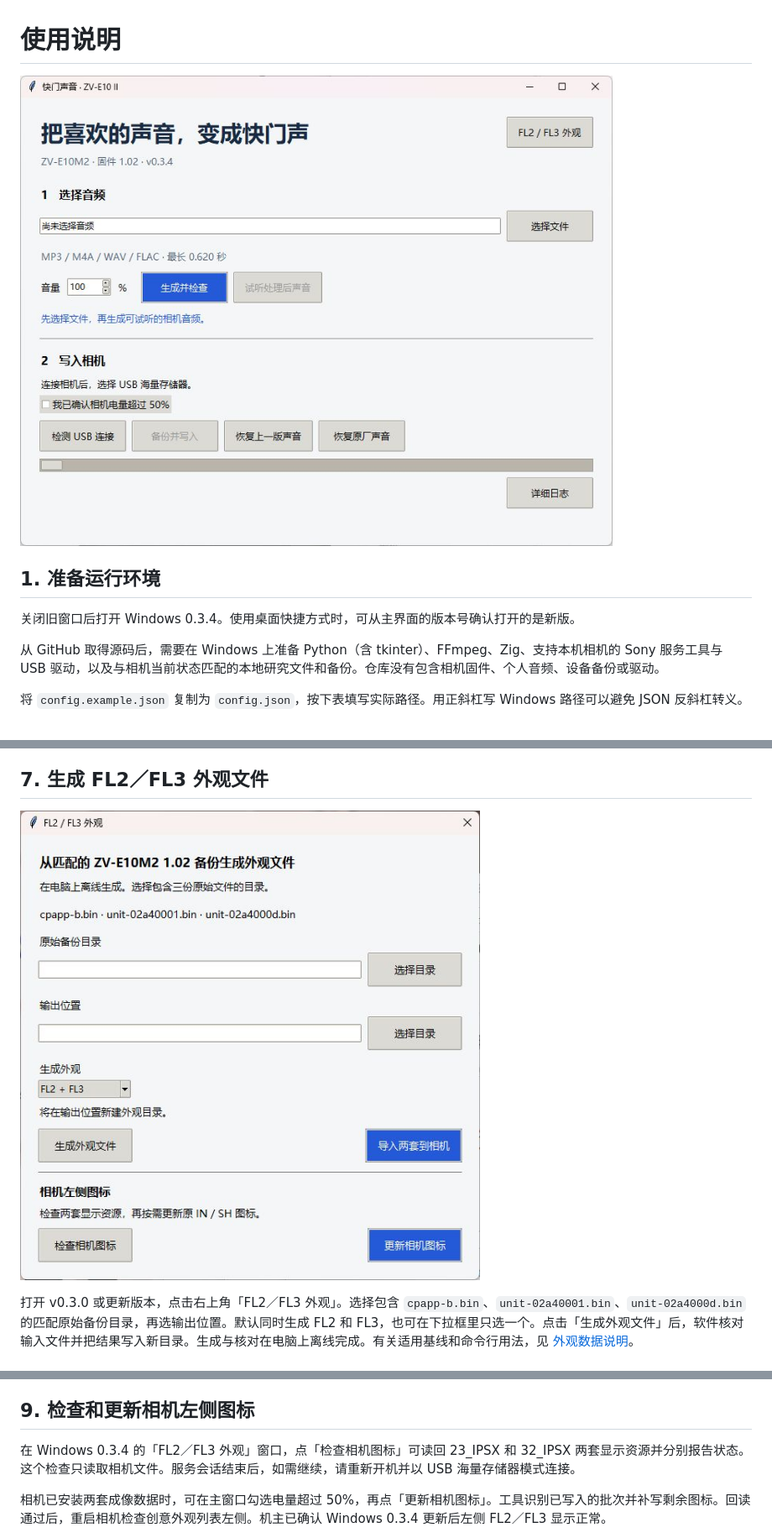
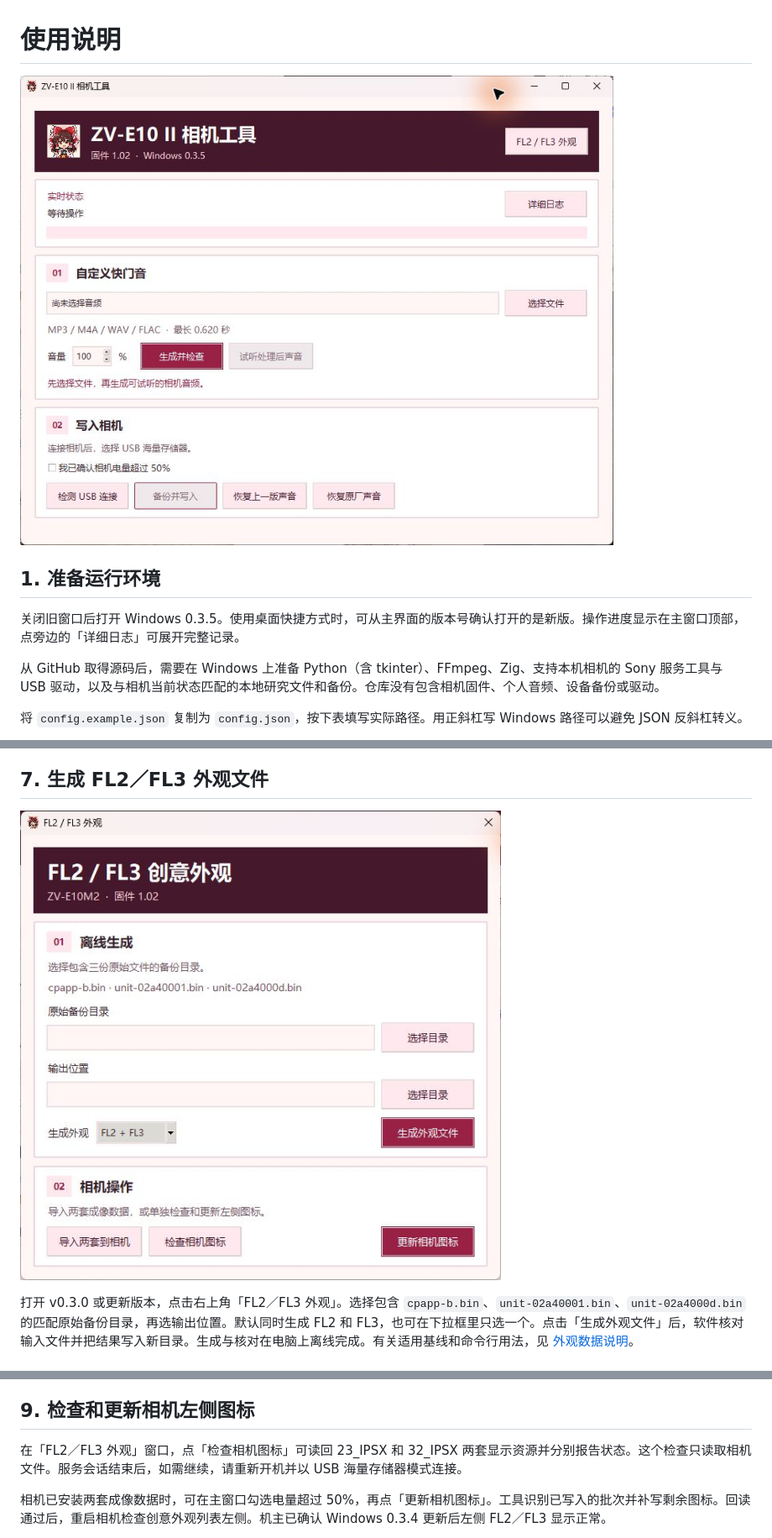
Before and after one commit to koichinoi/zve10m2-shutter-sound-tool, a Markdown page: 使用说明.md, 3 parts joined by grey strips. Shown at 84% size. Rendered like a GitHub page; pictures changed too: assets/fl2-fl3-tool-v0.3.5.jpg (added), assets/shutter-tool-v0.3.5.jpg (added).

```diff
--- a/使用说明.md
+++ b/使用说明.md
@@ -1,10 +1,10 @@
 # 使用说明
 
-![ZV-E10M2 快门声音工具 v0.3.4 界面](assets/shutter-tool-v0.3.4.jpg)
+![ZV-E10M2 快门声音工具 v0.3.5 界面](assets/shutter-tool-v0.3.5.jpg)
 
 ## 1. 准备运行环境
 
-关闭旧窗口后打开 Windows 0.3.4。使用桌面快捷方式时，可从主界面的版本号确认打开的是新版。
+关闭旧窗口后打开 Windows 0.3.5。使用桌面快捷方式时，可从主界面的版本号确认打开的是新版。操作进度显示在主窗口顶部，点旁边的「详细日志」可展开完整记录。
 
 从 GitHub 取得源码后，需要在 Windows 上准备 Python（含 tkinter）、FFmpeg、Zig、支持本机相机的 Sony 服务工具与 USB 驱动，以及与相机当前状态匹配的本地研究文件和备份。仓库没有包含相机固件、个人音频、设备备份或驱动。
 
@@ -77,7 +77,7 @@ v0.2.1 的界面已检查日志展开、收起、成功和失败提示。机主
 
 ## 7. 生成 FL2／FL3 外观文件
 
-![FL2／FL3 外观、相机导入与图标更新界面](assets/fl2-fl3-tool-v0.3.4.jpg)
+![FL2／FL3 外观、相机导入与图标更新界面](assets/fl2-fl3-tool-v0.3.5.jpg)
 
 打开 v0.3.0 或更新版本，点击右上角「FL2／FL3 外观」。选择包含 `cpapp-b.bin`、`unit-02a40001.bin`、`unit-02a4000d.bin` 的匹配原始备份目录，再选输出位置。默认同时生成 FL2 和 FL3，也可在下拉框里只选一个。点击「生成外观文件」后，软件核对输入文件并把结果写入新目录。生成与核对在电脑上离线完成。有关适用基线和命令行用法，见 [外观数据说明](filters/README.md)。
 
@@ -89,7 +89,7 @@ v0.3.1 在「FL2／FL3 外观」窗口加入「导入两套到相机」。相机
 
 ## 9. 检查和更新相机左侧图标
 
-在 Windows 0.3.4 的「FL2／FL3 外观」窗口，点「检查相机图标」可读回 23_IPSX 和 32_IPSX 两套显示资源并分别报告状态。这个检查只读取相机文件。服务会话结束后，如需继续，请重新开机并以 USB 海量存储器模式连接。
+在「FL2／FL3 外观」窗口，点「检查相机图标」可读回 23_IPSX 和 32_IPSX 两套显示资源并分别报告状态。这个检查只读取相机文件。服务会话结束后，如需继续，请重新开机并以 USB 海量存储器模式连接。
 
 相机已安装两套成像数据时，可在主窗口勾选电量超过 50%，再点「更新相机图标」。工具识别已写入的批次并补写剩余图标。回读通过后，重启相机检查创意外观列表左侧。机主已确认 Windows 0.3.4 更新后左侧 FL2／FL3 显示正常。
 
```
Also changed, not shown: README.md (+4 -4 lines), 2 other files.
